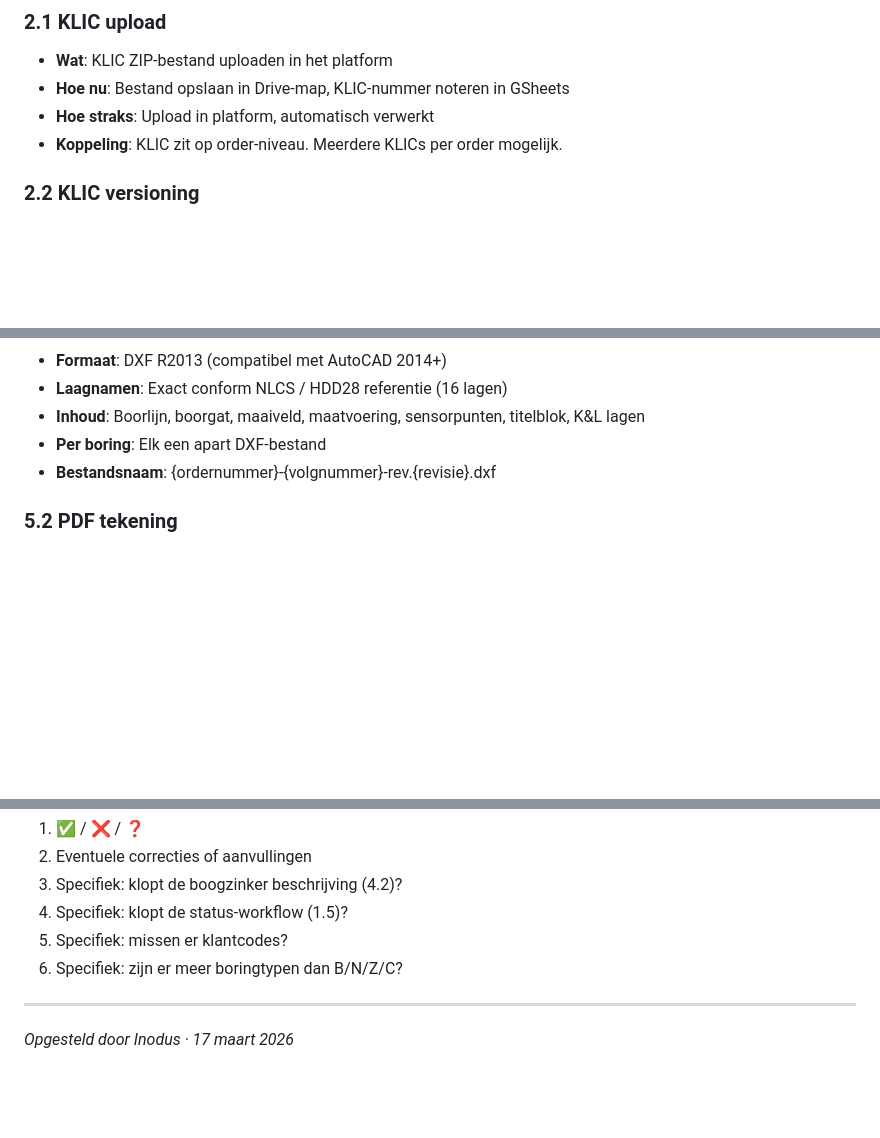
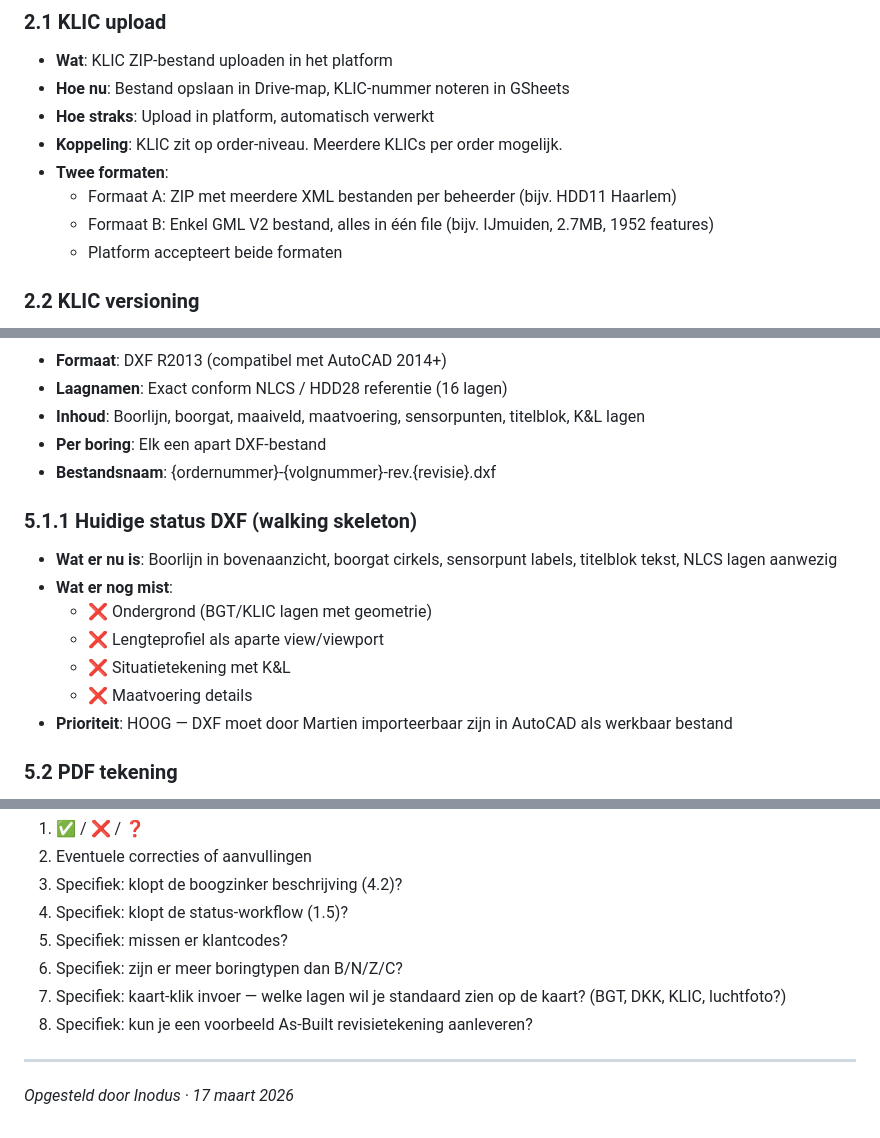
Before and after one commit to ellovangelderen/gestuurdeboring, a Markdown page: docs/REQUIREMENTS_OVERVIEW_v1.md, 3 parts joined by grey strips. GitHub-like rendering; blank space fills up the shorter version.

```diff
--- a/docs/REQUIREMENTS_OVERVIEW_v1.md
+++ b/docs/REQUIREMENTS_OVERVIEW_v1.md
@@ -124,6 +124,10 @@ Platform houdt de volgende statussen bij:
 - **Hoe nu**: Bestand opslaan in Drive-map, KLIC-nummer noteren in GSheets
 - **Hoe straks**: Upload in platform, automatisch verwerkt
 - **Koppeling**: KLIC zit op order-niveau. Meerdere KLICs per order mogelijk.
+- **Twee formaten**:
+  - Formaat A: ZIP met meerdere XML bestanden per beheerder (bijv. HDD11 Haarlem)
+  - Formaat B: Enkel GML V2 bestand, alles in één file (bijv. IJmuiden, 2.7MB, 1952 features)
+  - Platform accepteert beide formaten
 
 ### 2.2 KLIC versioning
 - **Wat**: Eén KLIC-meldingnummer kan meerdere versies hebben
@@ -242,6 +249,15 @@ Parameters: booghoek (°), stand (1-10) → lengte volgt automatisch
 - **Per boring**: Elk een apart DXF-bestand
 - **Bestandsnaam**: {ordernummer}-{volgnummer}-rev.{revisie}.dxf
 
+### 5.1.1 Huidige status DXF (walking skeleton)
+- **Wat er nu is**: Boorlijn in bovenaanzicht, boorgat cirkels, sensorpunt labels, titelblok tekst, NLCS lagen aanwezig
+- **Wat er nog mist**:
+  - ❌ Ondergrond (BGT/KLIC lagen met geometrie)
+  - ❌ Lengteprofiel als aparte view/viewport
+  - ❌ Situatietekening met K&L
+  - ❌ Maatvoering details
+- **Prioriteit**: HOOG — DXF moet door Martien importeerbaar zijn in AutoCAD als werkbaar bestand
+
 ### 5.2 PDF tekening
 - **Formaat**: A2Z4 (landscape)
 - **Inhoud**:
@@ -450,6 +487,8 @@ Graag per onderdeel aangeven:
 4. Specifiek: klopt de status-workflow (1.5)?
 5. Specifiek: missen er klantcodes?
 6. Specifiek: zijn er meer boringtypen dan B/N/Z/C?
+7. Specifiek: kaart-klik invoer — welke lagen wil je standaard zien op de kaart? (BGT, DKK, KLIC, luchtfoto?)
+8. Specifiek: kun je een voorbeeld As-Built revisietekening aanleveren?
 
 ---
 
```
Also changed, not shown: other parts of docs/REQUIREMENTS_OVERVIEW_v1.md (+29 -5 lines), CLAUDE_v6.md (+8 -0 lines), docs/Backlog/BACKLOG_v6.md (+39 -1 lines).
